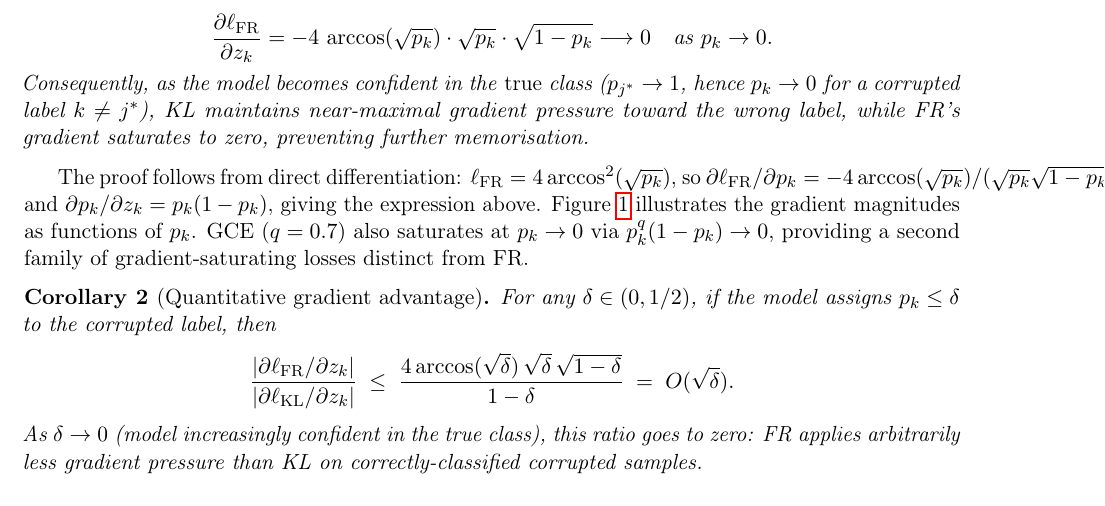
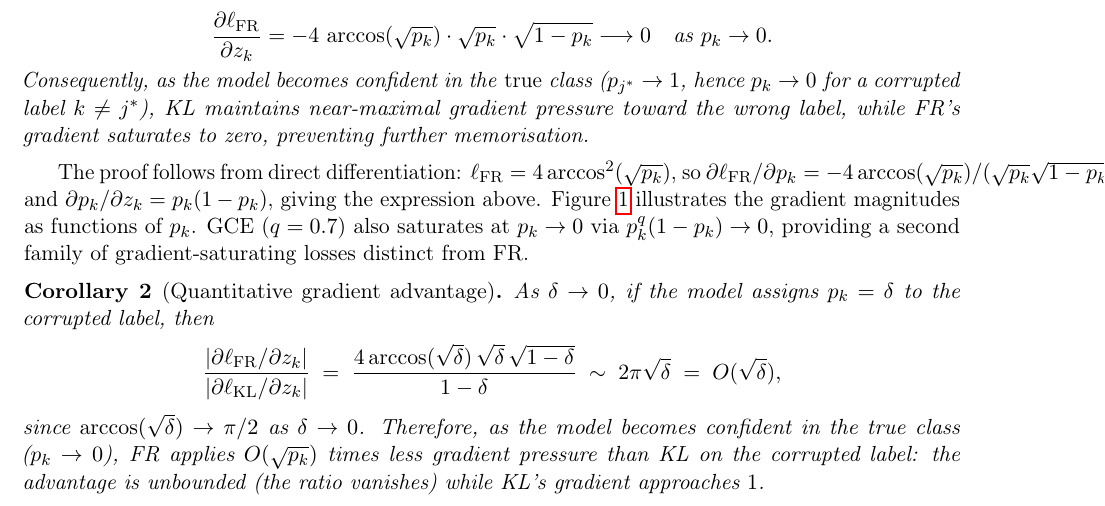
Before and after one commit to mbottoni/fisher-rao-ml, a LaTeX paper (reports/fr_noisy_labels.tex): part of page 4 of 20, cut so that both start at the same text. Compiled offline with pdfLaTeX.

Commit message:
fr_noisy_labels: refine Corollary 3 to be asymptotically precise
The pointwise bound h(p_k) ≤ h(δ) requires δ ≤ argmax(h) ≈ 0.28.
Restated as an asymptotic claim (δ → 0): ratio ~ 2π√δ → 0. This is
exact, clean, and avoids the restriction on δ range. Gradient advantage
is unbounded as p_k → 0.

```diff
--- a/reports/fr_noisy_labels.tex
+++ b/reports/fr_noisy_labels.tex
@@ -290,16 +290,18 @@ a second family of gradient-saturating losses distinct from FR.
 
 \begin{corollary}[Quantitative gradient advantage]
 \label{cor:grad_ratio}
-For any $\delta \in (0,1/2)$, if the model assigns $p_k \leq \delta$ to the corrupted label, then
+As $\delta \to 0$, if the model assigns $p_k = \delta$ to the corrupted label, then
 \[
   \frac{|\partial\ell_\mathrm{FR}/\partial z_k|}{|\partial\ell_\mathrm{KL}/\partial z_k|}
-  \;\leq\;
+  \;=\;
   \frac{4\arccos(\sqrt{\delta})\,\sqrt{\delta}\,\sqrt{1-\delta}}{1-\delta}
-  \;=\; O(\sqrt{\delta}).
+  \;\sim\; 2\pi\sqrt{\delta}
+  \;=\; O(\sqrt{\delta}),
 \]
-As $\delta \to 0$ (model increasingly confident in the true class),
-this ratio goes to zero: FR applies arbitrarily less gradient pressure than KL
-on correctly-classified corrupted samples.
+since $\arccos(\sqrt{\delta}) \to \pi/2$ as $\delta \to 0$.
+Therefore, as the model becomes confident in the true class ($p_k \to 0$), FR
+applies $O(\sqrt{p_k})$ times less gradient pressure than KL on the corrupted label:
+the advantage is unbounded (the ratio vanishes) while KL's gradient approaches $1$.
 \end{corollary}
 
 \begin{figure}[h]
```
